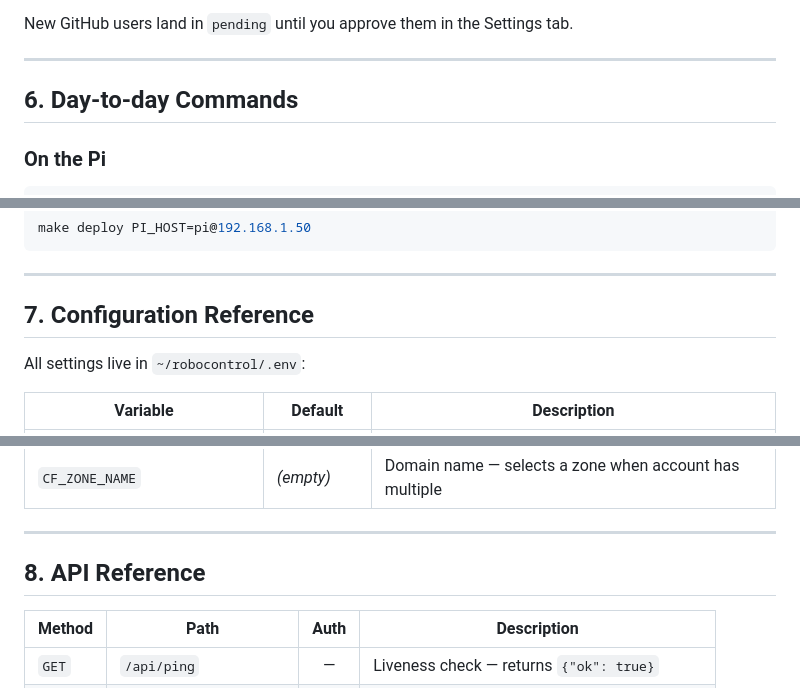
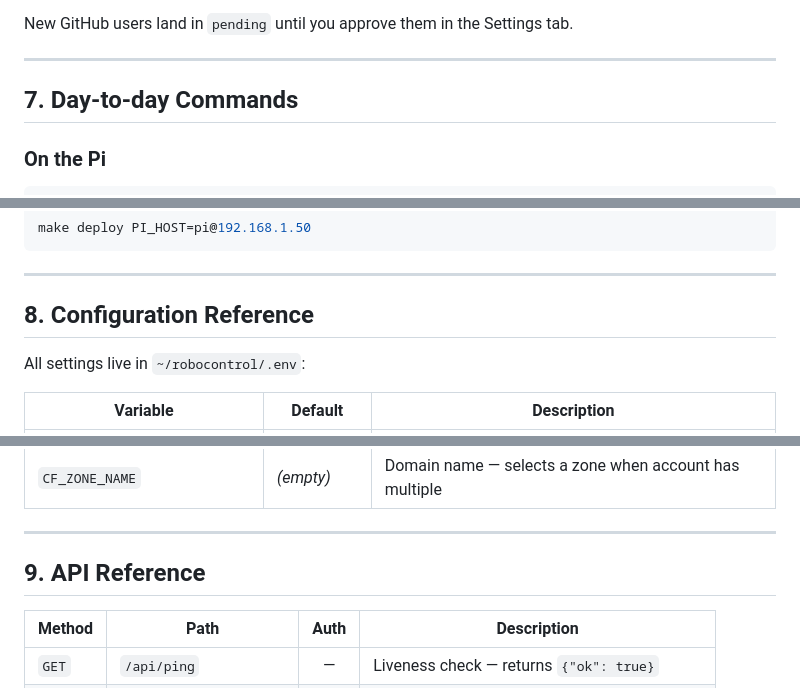
Before and after one commit to ZioGuillo/robocar, a Markdown page: README.md, 3 parts joined by grey strips. Drawn GitHub-style.

```diff
--- a/README.md
+++ b/README.md
@@ -389,7 +396,7 @@ New GitHub users land in `pending` until you approve them in the Settings tab.
 
 ---
 
-## 6. Day-to-day Commands
+## 7. Day-to-day Commands
 
 ### On the Pi
 
@@ -421,7 +428,7 @@ make deploy PI_HOST=pi@192.168.1.50
 
 ---
 
-## 7. Configuration Reference
+## 8. Configuration Reference
 
 All settings live in `~/robocontrol/.env`:
 
@@ -445,7 +452,7 @@ All settings live in `~/robocontrol/.env`:
 
 ---
 
-## 8. API Reference
+## 9. API Reference
 
 | Method | Path | Auth | Description |
 | ------ | ---- | :--: | ----------- |
```
Also changed, not shown: other parts of README.md (+48 -41 lines).
